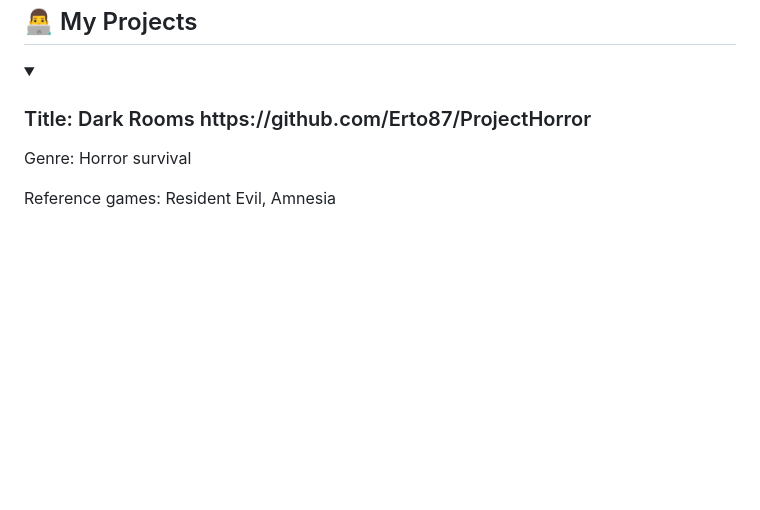
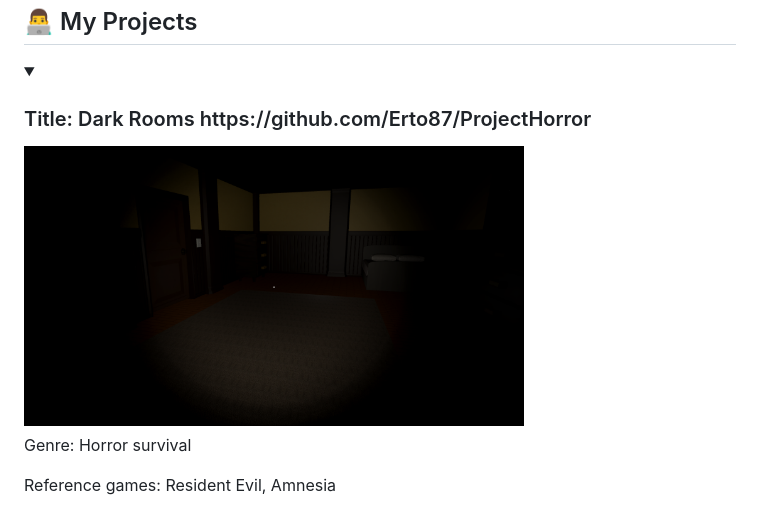
Before and after one commit to Erto87/Erto87, a Markdown page: README.md, the part around the change. Rendered like a GitHub page; folded sections open; blank space fills up the shorter version.

```diff
--- a/README.md
+++ b/README.md
@@ -3,7 +3,10 @@
 
 <h2>👨‍💻 My Projects</h2>
 <details>
-<summary><h3>Title: Dark Rooms https://github.com/Erto87/ProjectHorror</h3></summary>
+<summary><h3>Title: Dark Rooms https://github.com/Erto87/ProjectHorror</h3><img alt="Unity" width="500px" src="https://raw.githubusercontent.com/Erto87/Erto87/main/DarkRooms.png"/></summary>
+
+
+
 
 Genre: Horror survival
 
```
